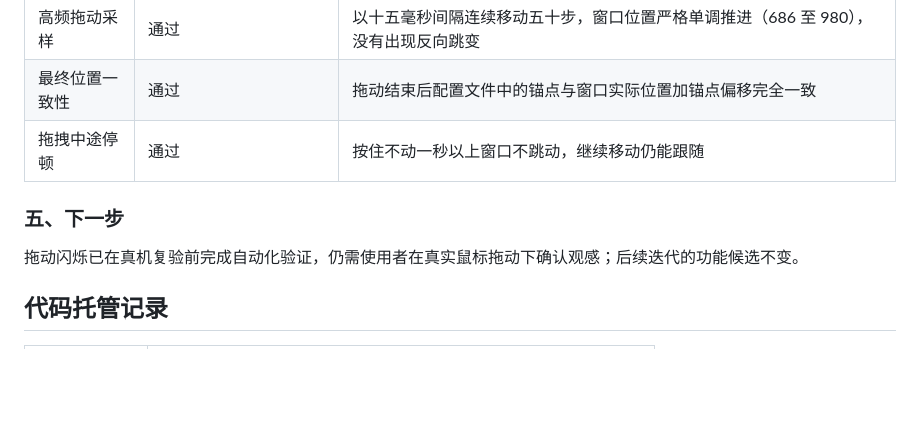
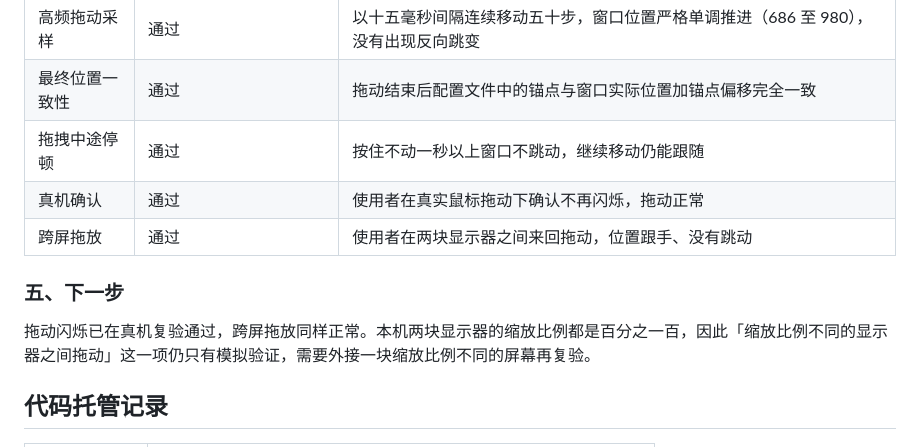
Before and after one commit to Duramentee/DesktopPet, a Markdown page: docs/工作日志.md, the part around the change. Rendered like a GitHub page; blank space fills up the shorter version.

Commit message:
docs: 记录拖动闪烁修复的真机确认与跨屏拖放结果
Co-authored-by: Copilot <223556219+Copilot@users.noreply.github.com>

```diff
--- a/docs/工作日志.md
+++ b/docs/工作日志.md
@@ -306,10 +306,12 @@
 | 高频拖动采样 | 通过 | 以十五毫秒间隔连续移动五十步，窗口位置严格单调推进（686 至 980），没有出现反向跳变 |
 | 最终位置一致性 | 通过 | 拖动结束后配置文件中的锚点与窗口实际位置加锚点偏移完全一致 |
 | 拖拽中途停顿 | 通过 | 按住不动一秒以上窗口不跳动，继续移动仍能跟随 |
+| 真机确认 | 通过 | 使用者在真实鼠标拖动下确认不再闪烁，拖动正常 |
+| 跨屏拖放 | 通过 | 使用者在两块显示器之间来回拖动，位置跟手、没有跳动 |
 
 ### 五、下一步
 
-拖动闪烁已在真机复验前完成自动化验证，仍需使用者在真实鼠标拖动下确认观感；后续迭代的功能候选不变。
+拖动闪烁已在真机复验通过，跨屏拖放同样正常。本机两块显示器的缩放比例都是百分之一百，因此「缩放比例不同的显示器之间拖动」这一项仍只有模拟验证，需要外接一块缩放比例不同的屏幕再复验。
 
 ## 代码托管记录
 
```
